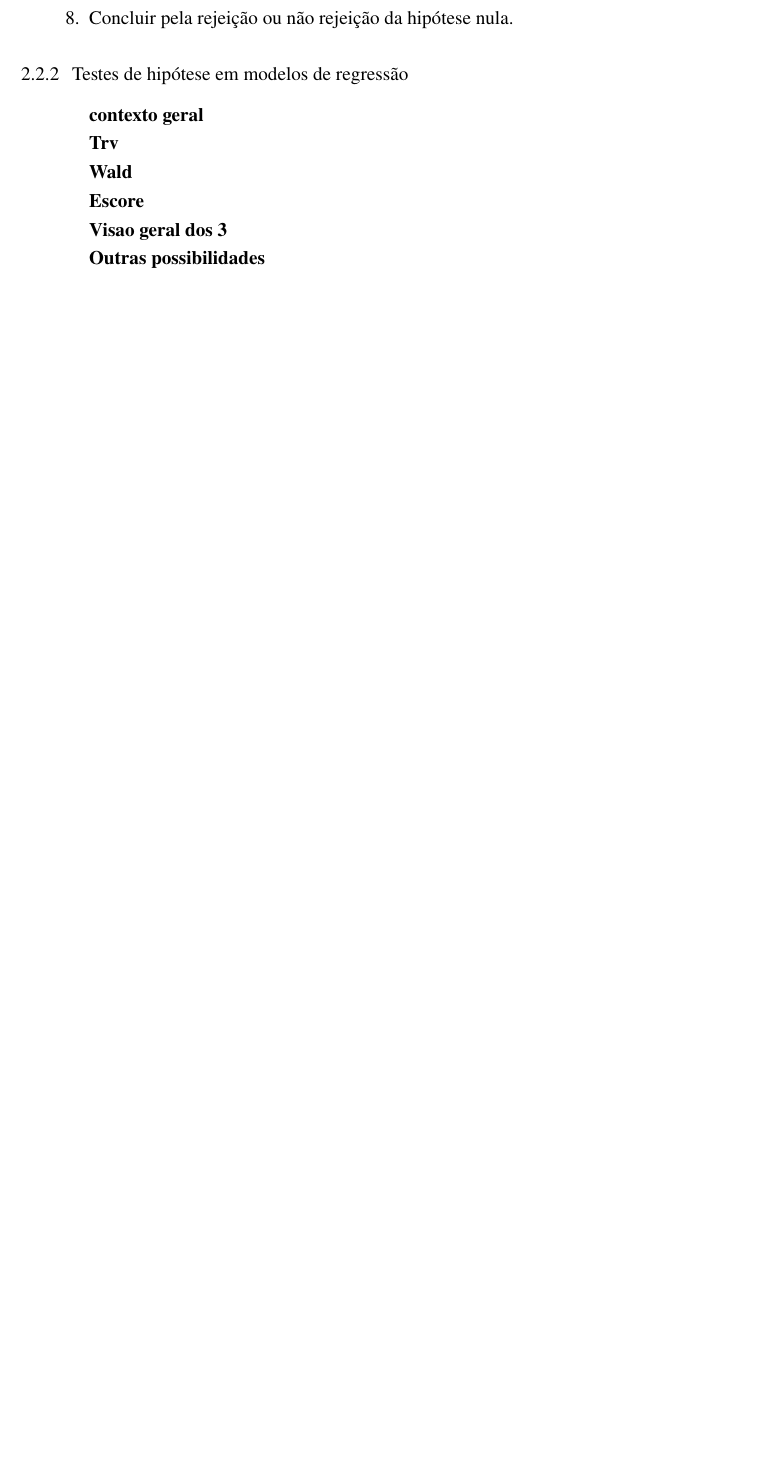
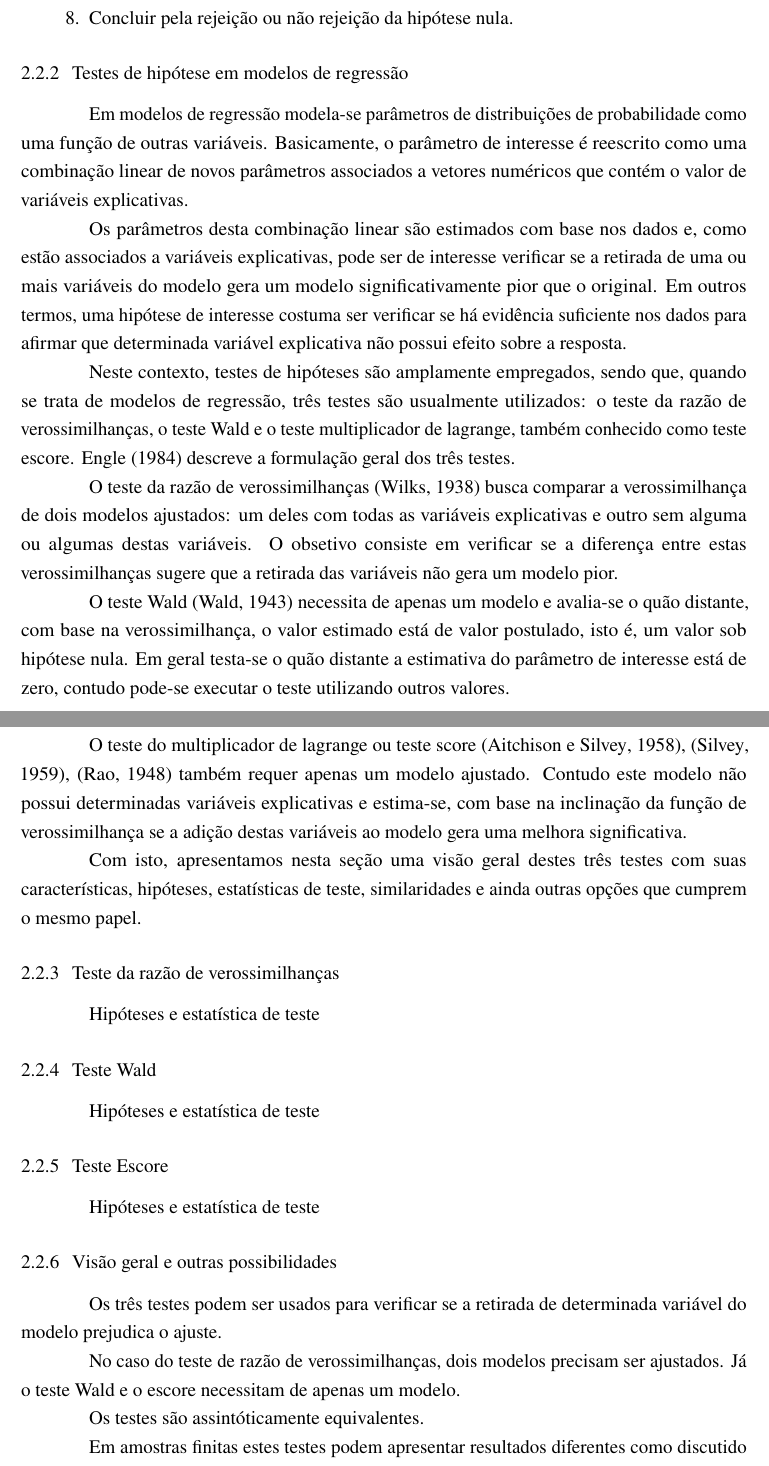
Before and after one commit to lineu96/quali_texto, a LaTeX thesis (main.tex, which reads 2-literatura/texto.tex): part of page 20 of 36 before the commit and two parts of pages 20 and 21 of 37 after it, the two joined at a grey line, cut so that both start at the same text, the shorter picture padded with empty space. Compiled offline with pdfLaTeX.

Commit message:
inicia revisao testes reg

```diff
--- a/2-literatura/texto.tex
+++ b/2-literatura/texto.tex
@@ -264,17 +264,44 @@ distribuição.
 
 \subsection{Testes de hipótese em modelos de regressão}
 
-\textbf{contexto geral}
+Em modelos de regressão modela-se parâmetros de distribuições de probabilidade como uma função de outras variáveis. Basicamente, o parâmetro de interesse é reescrito como uma combinação linear de novos parâmetros associados a vetores numéricos que contém o valor de variáveis explicativas.
 
-\textbf{Trv}
+Os parâmetros desta combinação linear são estimados com base nos dados e, como estão associados a variáveis explicativas, pode ser de interesse verificar se a retirada de uma ou mais variáveis do modelo gera um modelo significativamente pior que o original. Em outros termos, uma hipótese de interesse costuma ser verificar se há evidência suficiente nos dados para afirmar que determinada variável explicativa não possui efeito sobre a resposta.
 
-\textbf{Wald}
+Neste contexto, testes de hipóteses são amplamente empregados, sendo que, quando se trata de modelos de regressão, três testes são usualmente utilizados: o teste da razão de verossimilhanças, o teste Wald e o teste multiplicador de lagrange, também conhecido como teste escore. \citet{engle} descreve a formulação geral dos três testes.
 
-\textbf{Escore}
+O teste da razão de verossimilhanças \citep{trv} busca comparar a  verossimilhança de dois modelos ajustados: um deles com todas as variáveis explicativas e outro sem alguma ou algumas destas variáveis. O obsetivo consiste em verificar se a diferença entre estas verossimilhanças sugere que a retirada das variáveis não gera um modelo pior.
 
-\textbf{Visao geral dos 3}
+O teste Wald \citep{wald} necessita de apenas um modelo e avalia-se o quão distante, com base na verossimilhança, o valor estimado está de valor postulado, isto é, um valor sob hipótese nula. Em geral testa-se o quão distante a estimativa do parâmetro de interesse está de zero, contudo pode-se executar o teste utilizando outros valores.
 
-\textbf{Outras possibilidades}
+O teste do multiplicador de lagrange ou teste score \citep{score1}, \citep{score2}, \citep{score3} também requer apenas um modelo ajustado. Contudo este modelo não possui determinadas variáveis explicativas e estima-se, com base na inclinação da função de verossimilhança se a adição destas variáveis ao modelo gera uma melhora significativa.
 
+Com isto, apresentamos nesta seção uma visão geral destes três testes com suas características, hipóteses, estatísticas de teste, similaridades e ainda outras opções que cumprem o mesmo papel.
+
+\subsection{Teste da razão de verossimilhanças}
+
+Hipóteses e estatística de teste
+
+\subsection{Teste Wald}
+
+Hipóteses e estatística de teste
+
+\subsection{Teste Escore}
+
+Hipóteses e estatística de teste
+
+\subsection{Visão geral e outras possibilidades}
+
+Os três testes podem ser usados para verificar se a retirada de determinada variável do modelo prejudica o ajuste.
+
+No caso do teste de razão de verossimilhanças, dois modelos precisam ser ajustados. Já o teste Wald e o escore necessitam de apenas um modelo.
+
+Os testes são assintóticamente equivalentes.
+
+Em amostras finitas estes testes podem apresentar resultados diferentes como discutido por \citet{conflict}.
+
+\textbf{acrescentar representação lúdica do comportamento dos testes}
+
+\textbf{escrever sobre outras possibilidades para testar significância de parâmetros em modelo de regressão}
 
 \section{ANOVA e MANOVA}
```
Also changed, not shown: main.pdf, 8 other files.
